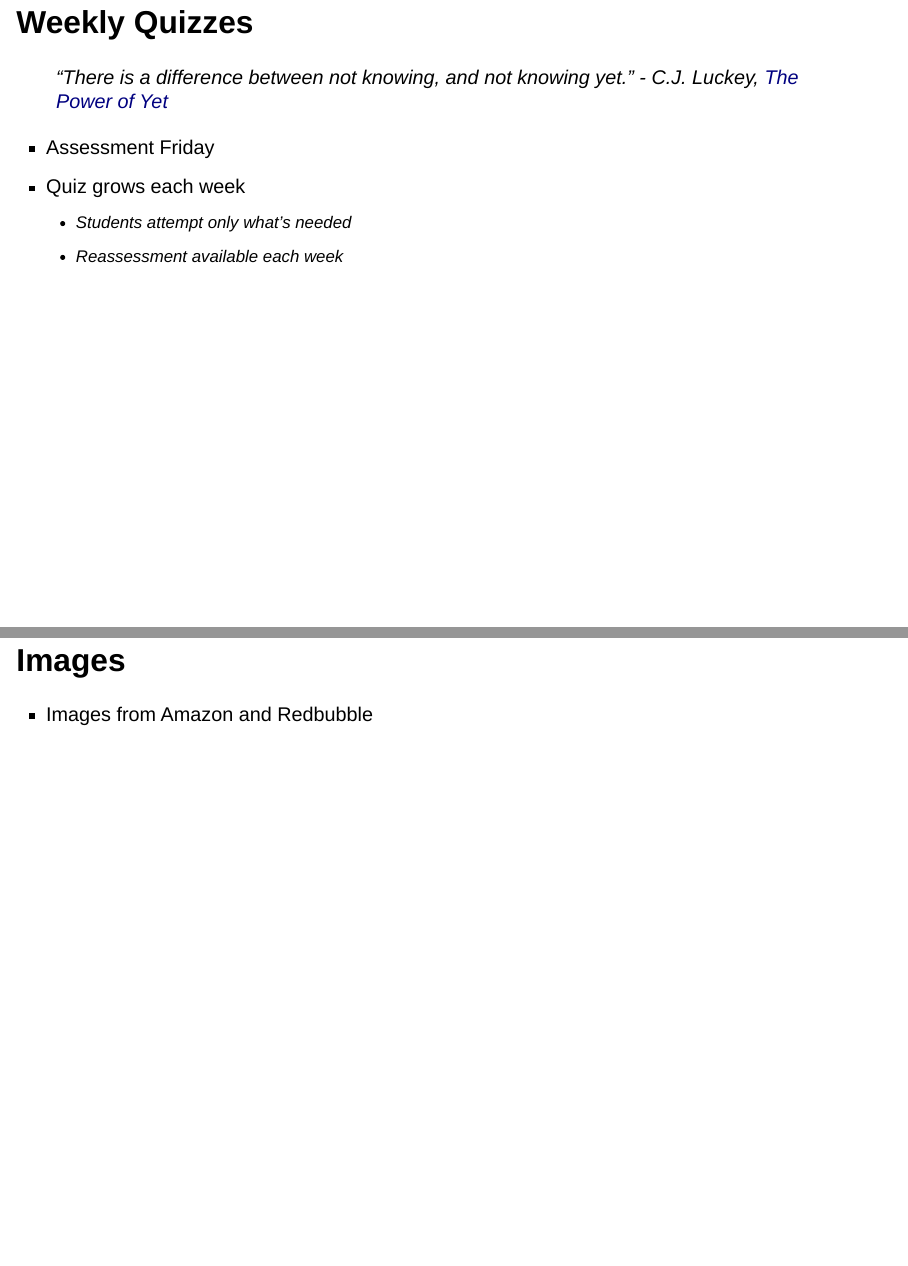
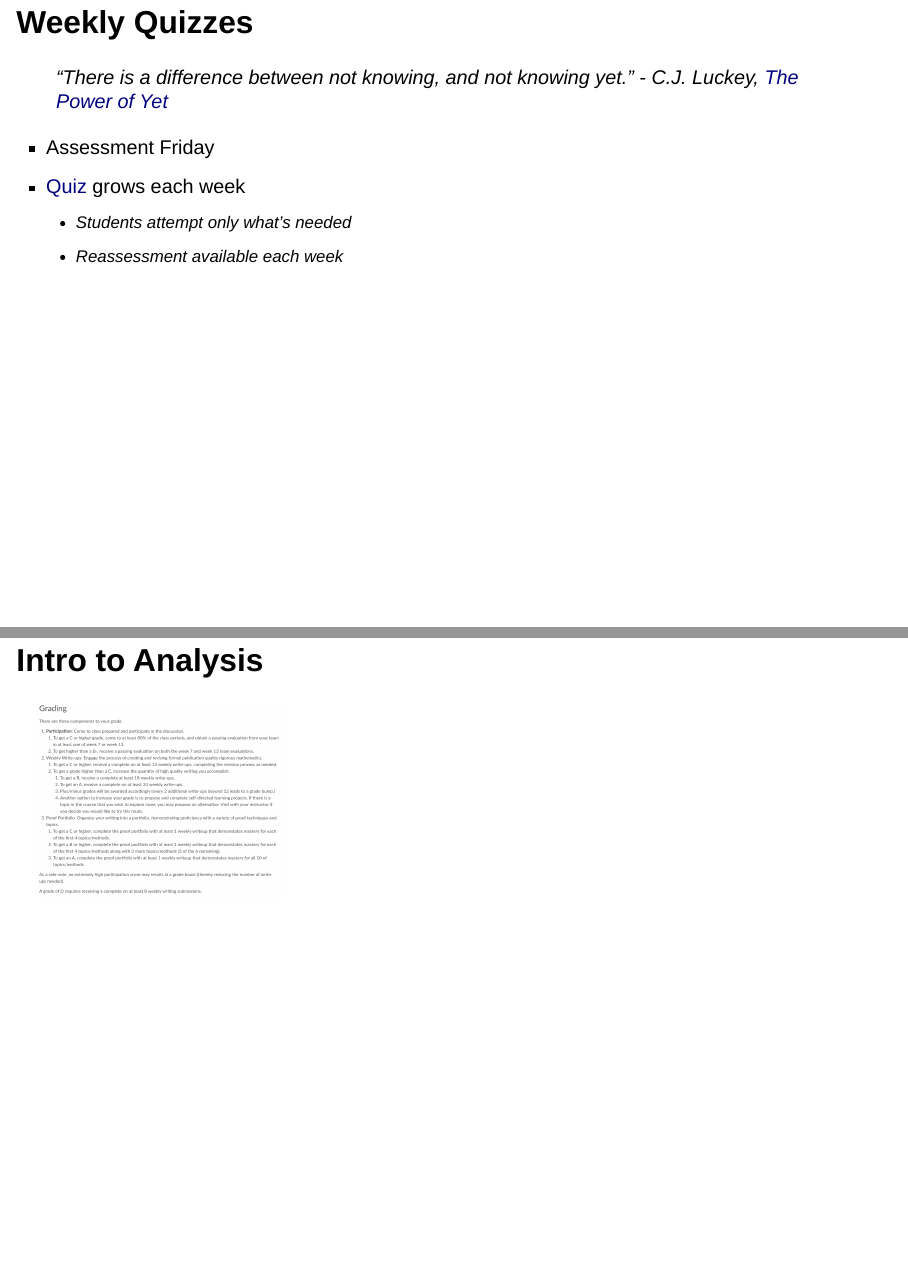
Before and after one commit to bmwoodruff/grading-for-growth, a Quarto document (grading-for-growth.qmd): pages 9 and 14 of 14 before the commit and pages 9 and 14 of 15 after it, joined at a grey line. Rendered offline with R 4.5, knitr and Pandoc in place of Quarto, with nearby package versions; drawn as Slidy slides in place of the format the file asks for.

Commit message:
added a 301 slide, and a link to a quiz

```diff
--- a/grading-for-growth.qmd
+++ b/grading-for-growth.qmd
@@ -56,7 +56,7 @@ format: revealjs
 > “There is a difference between not knowing, and not knowing yet.” - C.J. Luckey, [The Power of Yet](https://www.youtube.com/watch?v=J6CnrFvY94E)
 
 - Assessment Friday
-- Quiz grows each week
+- [Quiz](https://www.dropbox.com/s/maajnxwn2avwmrm/Week14BQuiz.pdf?dl=0) grows each week
   - Students attempt only what's needed
   - Reassessment available each week
 
@@ -84,6 +84,11 @@ format: revealjs
 ![](punished_by_rewards_image.jpg){width=300}
 
 ## Thank you
+
+## Intro to Analysis
+
+![](301.png){width=300}
+
 
 ## Images
 
```
Also changed, not shown: 301.png (added), grading-for-growth.html.
